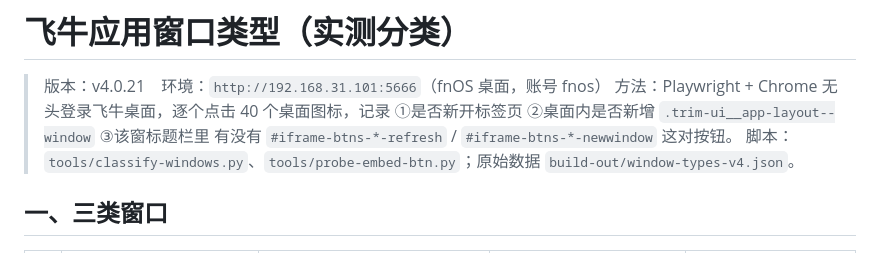
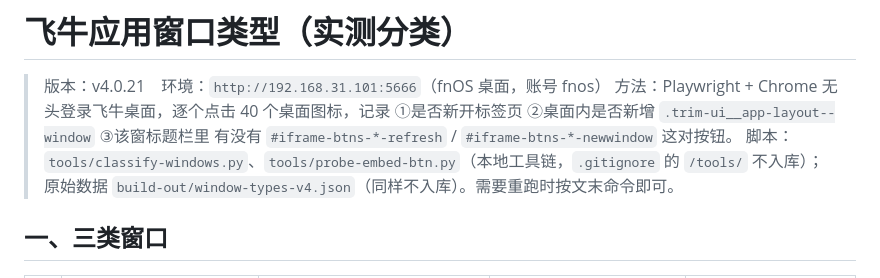
Before and after one commit to zhouchunwei513-cyber/fnos-desktop, a Markdown page: WINDOW-TYPES.md, the part around the change. Drawn GitHub-style.

Commit message:
docs: 标注实测脚本为本地工具链（/tools/ 不入库）

```diff
--- a/WINDOW-TYPES.md
+++ b/WINDOW-TYPES.md
@@ -4,7 +4,8 @@
 > 方法：Playwright + Chrome 无头登录飞牛桌面，逐个点击 40 个桌面图标，记录
 > ①是否新开标签页 ②桌面内是否新增 `.trim-ui__app-layout--window` ③该窗标题栏里
 > 有没有 `#iframe-btns-*-refresh` / `#iframe-btns-*-newwindow` 这对按钮。
-> 脚本：`tools/classify-windows.py`、`tools/probe-embed-btn.py`；原始数据 `build-out/window-types-v4.json`。
+> 脚本：`tools/classify-windows.py`、`tools/probe-embed-btn.py`（本地工具链，`.gitignore` 的 `/tools/` 不入库）；
+> 原始数据 `build-out/window-types-v4.json`（同样不入库）。需要重跑时按文末命令即可。
 
 ## 一、三类窗口
 
```
